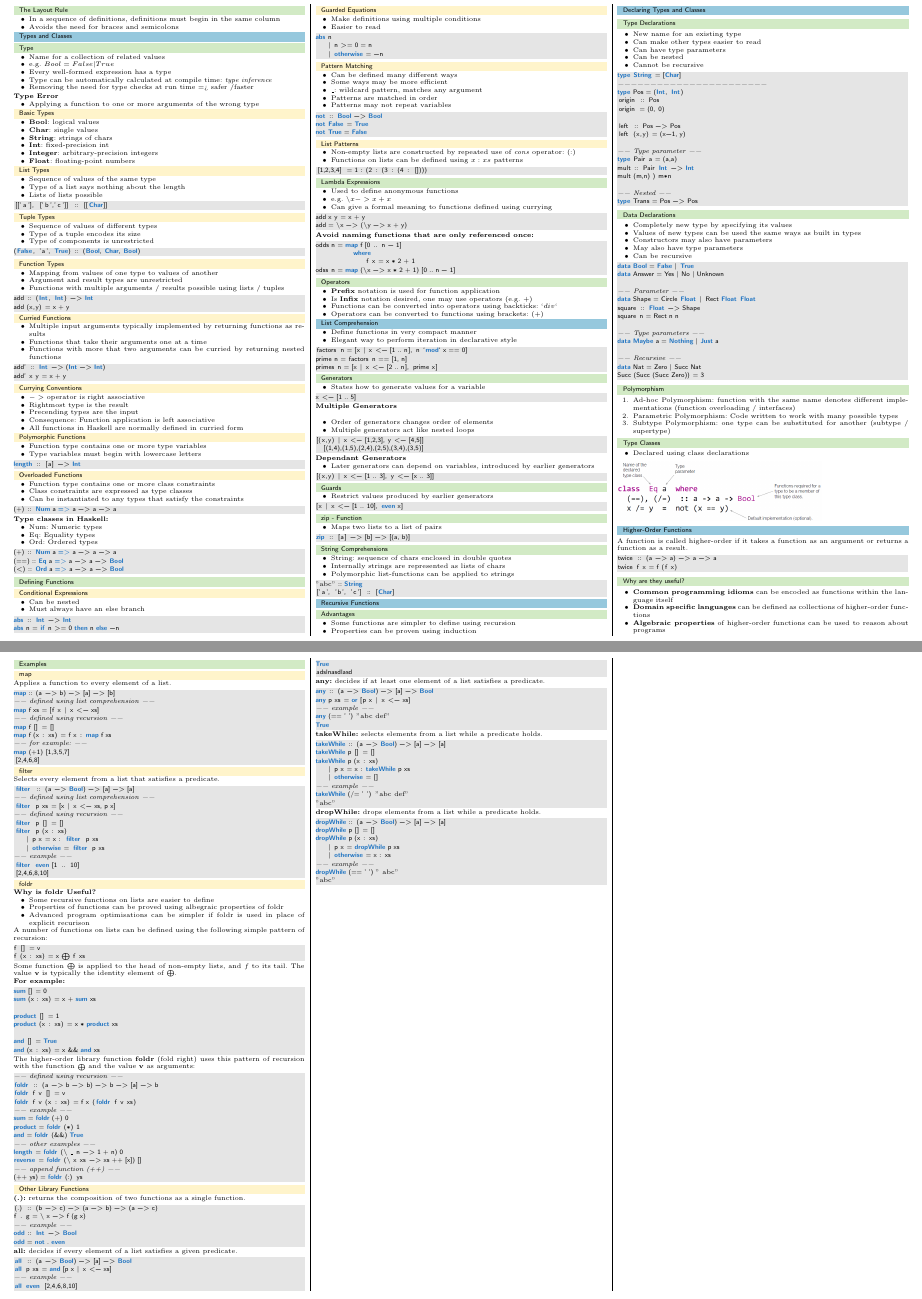
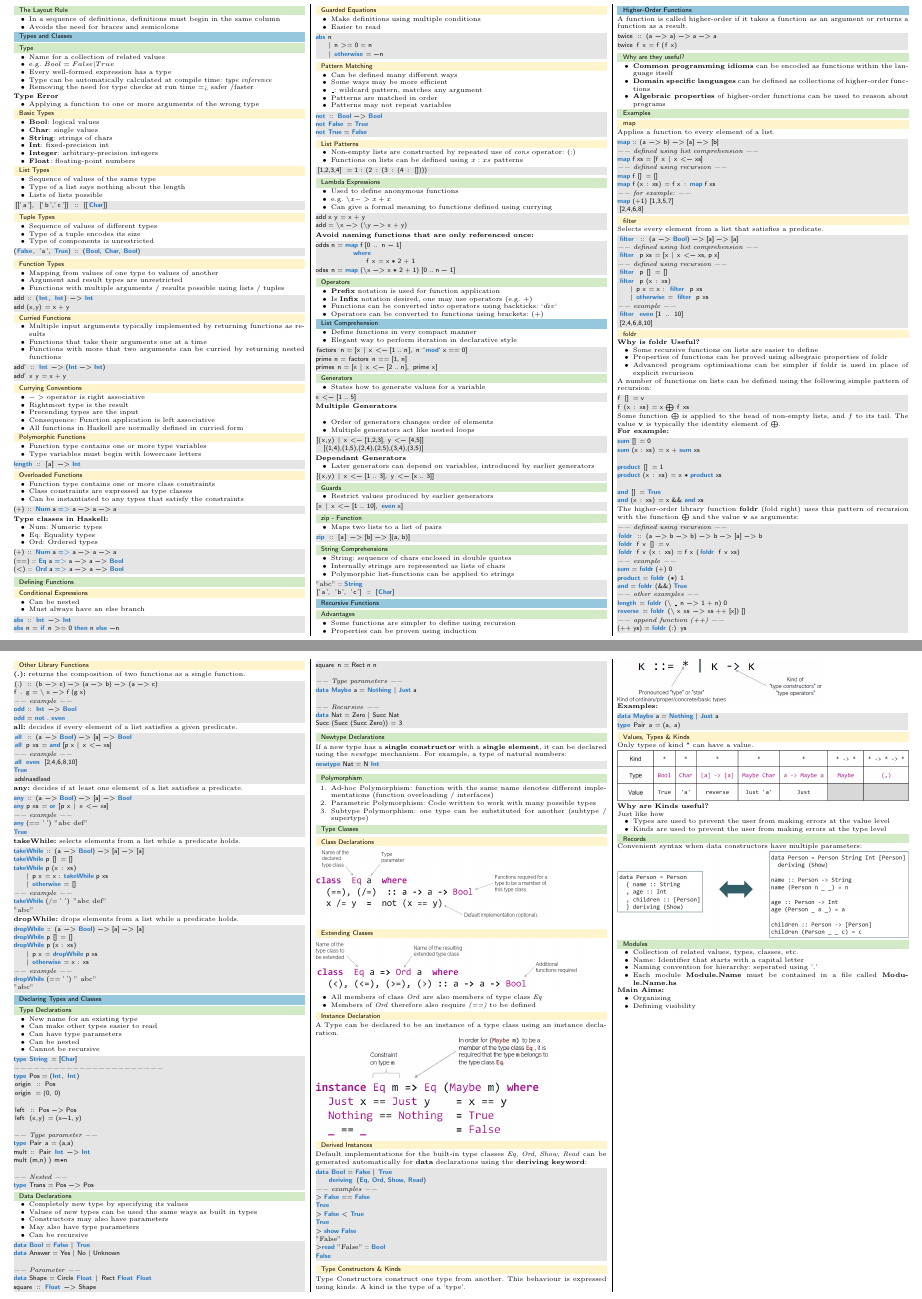
Before and after one commit to pemmeneg/PLFM_Zf, a LaTeX document (main.tex, which reads content/07_declaring_types_and_classes.tex): two parts of pages 2 and 3 of 3, joined at a grey line, cut so that both start at the same text. Compiled offline with pdfLaTeX.

Commit message:
finish lecture declaring types and classes

```diff
--- a/content/07_declaring_types_and_classes.tex
+++ b/content/07_declaring_types_and_classes.tex
@@ -54,6 +54,13 @@ data Nat = Zero | Succ Nat
 Succ (Succ (Succ Zero)) = 3
 \end{lstlisting}
 
+\subsection{Newtype Declarations}
+If a new type has a \textbf{single constructor} with a \textbf{single element}, it can be declared using the \textit{newtype} mechanism.
+For example, a type of natural numbers:
+\begin{lstlisting}
+newtype Nat = N Int
+\end{lstlisting}
+
 \subsection{Polymorphism}
 \begin{enumerate}
     \item Ad-hoc Polymorphism: function with the same name denotes different implementations (function overloading / interfaces)
@@ -62,7 +69,66 @@ Succ (Succ (Succ Zero)) = 3
 \end{enumerate}
 
 \subsection{Type Classes}
+\subsubsection{Class Declarations}
+\includegraphics[width=0.8\linewidth]{img/class_declarations.png}\\
+\subsubsection{Extending Classes}
+ \includegraphics[width=0.9\linewidth]{img/type_classes_extend.png}
+ \begin{itemize}
+     \item All members of class \textit{Ord} are also members of type class \textit{Eq}
+     \item Members of \textit{Ord} therefore also require \textit{(==)} to be defined
+ \end{itemize}
+ \subsubsection{Instance Declaration}
+ A Type can be declared to be an instance of a type class using an instance declaration.\\
+ \includegraphics[width=0.8\linewidth]{img/instance_declaration.png}
+ \subsubsection{Derived Instances}
+ Default implementations for the built-in type classes \textit{Eq, Ord, Show, Read} can be generated automatically for \textbf{data} declarations using the \textbf{deriving keyword}:
+ \begin{lstlisting}
+data Bool = False | True
+    deriving (Eq, Ord, Show, Read)
+-- examples --
+> False == False
+True
+> False < True
+True
+> show False
+"False"
+>read "False" :: Bool
+False
+\end{lstlisting}
+
+\subsubsection{Type Constructors \& Kinds}
+Type Constructors construct one type from another. This behaviour is expressed using kinds.
+A kind is the type of a 'type'.\\
+\includegraphics[width=0.7\linewidth]{img/type_constructors_kinds.png}\\
+\textbf{Examples:}
+\begin{lstlisting}
+data Maybe a = Nothing | Just a
+type Pair a = (a, a)
+\end{lstlisting}
+
+\subsubsection{Values, Types \& Kinds}
+Only types of kind * can have a value.\\
+\includegraphics[width=\linewidth]{img/values_types_kinds.png}
+\textbf{Why are Kinds useful?}\\
+Just like how
 \begin{itemize}
-    \item Declared using class declarations
+    \item Types are used to prevent the user from making errors at the value level
+    \item Kinds are used to prevent the user from making errors at the type level
 \end{itemize}
-\includegraphics[width=0.7\linewidth]{img/class_declarations.png}
+
+\subsection{Records}
+Convenient syntax when data constructors have multiple parameters:\\
+\includegraphics[width=\linewidth]{img/records.png}
+
+\subsection{Modules}
+\begin{itemize}
+    \item Collection of related values, types, classes, etc.
+    \item Name: Identifier that starts with a capital letter
+    \item Naming convention for hierarchy: seperated using '.'
+    \item Each module \textbf{Module.Name} must be contained in a file called \textbf{Module.Name.hs}
+\end{itemize}
+\textbf{Main Aims:}
+\begin{itemize}
+    \item Organising
+    \item Defining visibility
+\end{itemize}
--- a/main.tex
+++ b/main.tex
@@ -115,8 +115,8 @@ belowskip = 0.2em
         \input{content/03_types_and_classes.tex}
         \input{content/04_list_comprehension.tex}
         \input{content/05_recursive_functions.tex}
+        \input{content/06_higher_order_functions.tex}
         \input{content/07_declaring_types_and_classes.tex}
-        \input{content/06_higher_order_functions.tex}
 
     \end{multicols*}
 \end{document}
```
Also changed, not shown: img/instance_declaration.png (added), img/records.png (added), img/type_classes_extend.png (added), img/type_constructors_kinds.png (added), img/values_types_kinds.png (added).
